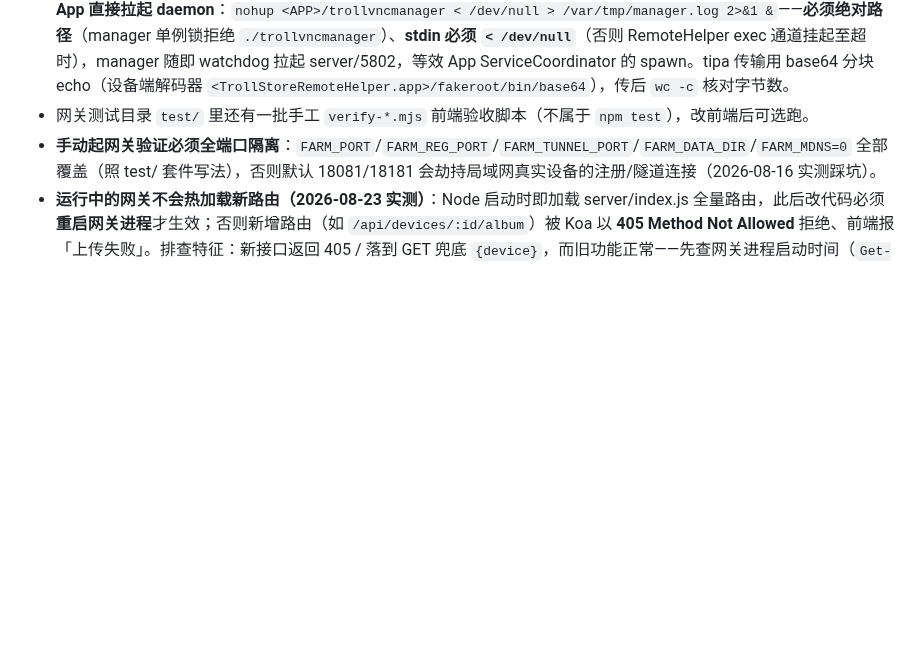
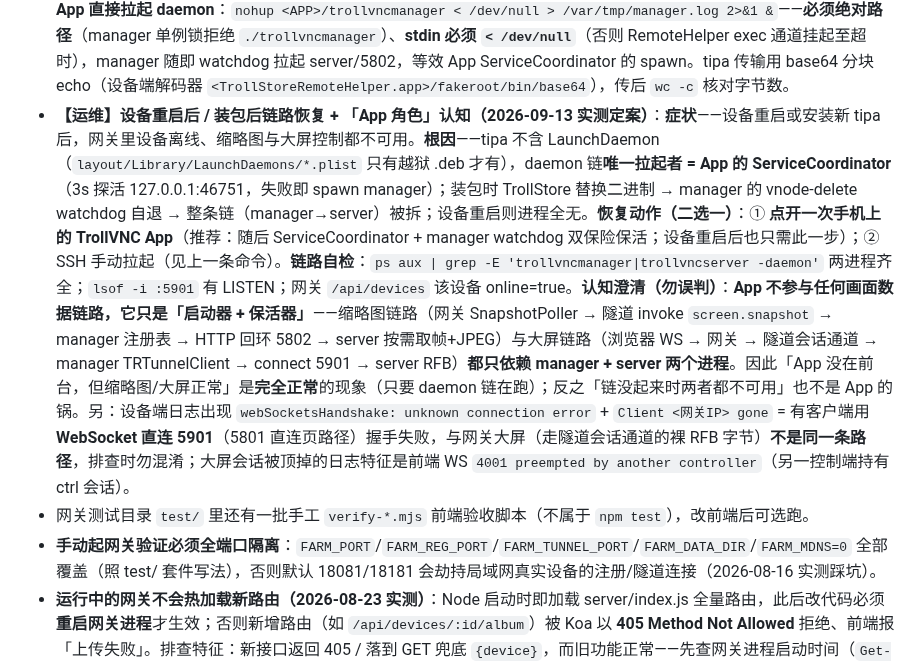
Before and after one commit to 78725449/SuperPhone, a Markdown page: AGENTS.md, the part around the change. GitHub-like rendering; blank space fills up the shorter version.

Commit message:
docs(agents): 已知坑追加【运维】设备重启/装包后链路恢复 + App 角色认知
- 症状/根因：tipa 不含 LaunchDaemon，daemon 链唯一拉起者=App ServiceCoordinator；
  装包触发 manager vnode-delete 自退、设备重启进程全无 → 网关离线、缩略图与大屏都不可用
- 恢复动作二选一：点开一次 App（推荐，ServiceCoordinator+watchdog 双保险）或 SSH 手动拉起
- 链路自检三条命令（进程/5901 LISTEN/网关 online）
- 认知澄清：App 不参与画面数据链路（只是启动器+保活器），缩略图与大屏都只依赖
  manager+server 两进程 —— 解释「App 没前台但缩略图正常」是正常现象
- 排查区分：设备端 webSocketsHandshake 错误=5801 直连页 WS 路径，与网关大屏（隧道会话通道）不同源；
  大屏被抢占的日志特征是 WS 4001 preempted by another controller

```diff
--- a/AGENTS.md
+++ b/AGENTS.md
@@ -64,6 +64,7 @@ cd TrollVNC && bash devkit/build-all.sh   # 设备端本地构建（仅 macOS +
 - **Windows 快照会丢可执行位**：改 `devkit/*.sh` 或 DEBIAN 脚本后必须恢复 100755，否则 CI before-package 报 Permission denied。
 - **build-ipa diff 基准陷阱（2026-09-13 实测，血泪）**：`build-ipa.mjs` 默认以 `HEAD~1` 作 push-via-api 的 localBase——**只带出最后一个 commit 的变更**。本地积压多个未推送 commit（如一次重构 5 个 commit）时，**前面的 commit 全部不上远程**（远程树 = 旧代码 + 最后一个 commit 的文件），CI 编译旧代码、部署后真机行为与源码不符，极难排查（本次症状：改了 wait 逻辑但设备行为不变，直到比对二进制代码段才定性）。**纪律**：① 批量推送手动跑 `node scripts/push-via-api.mjs <local> <remoteBase> <localBase>`，localBase 取「本次要推送内容的前一个已推送 commit」，并核对输出的 MOD 列表覆盖全部改动文件；② 推送后核对**远程树 sha == 本地树 sha**（`git rev-parse 'HEAD^{tree}'`）；③ CI 触发后核对 **run.head_sha == 推送后的远程 ref sha**（推/dispatch 并发会吃到旧 head——本次 run 34580383465 白跑一轮）；④ **部署前验证产物二进制含新代码**（`grep -a` 搜新字符串；必要时比对设备二进制与本地构建产物**代码段 md5**——TrollStore 重签名只改尾部，代码段应完全一致）。
 - **设备端部署与手动拉起服务链（2026-09-13 实测可用路径）**：SSH 环境（RemoteHelper，root/alpine）无 `uiopen`/`open`/真 `launchctl`，TrollStore 安装 tipa 会杀掉 App 且**不会自动重启**（`trollstorehelper launch` 只拉起挂起壳，ServiceCoordinator 不跑）。命令行安装：`<TrollStore.app>/trollstorehelper install <tipa>`；验证时**绕过 App 直接拉起 daemon**：`nohup <APP>/trollvncmanager < /dev/null > /var/tmp/manager.log 2>&1 &`——**必须绝对路径**（manager 单例锁拒绝 `./trollvncmanager`）、**stdin 必须 `< /dev/null`**（否则 RemoteHelper exec 通道挂起至超时），manager 随即 watchdog 拉起 server/5802，等效 App ServiceCoordinator 的 spawn。tipa 传输用 base64 分块 echo（设备端解码器 `<TrollStoreRemoteHelper.app>/fakeroot/bin/base64`），传后 `wc -c` 核对字节数。
+- **【运维】设备重启后 / 装包后链路恢复 + 「App 角色」认知（2026-09-13 实测定案）**：**症状**——设备重启或安装新 tipa 后，网关里设备离线、缩略图与大屏控制都不可用。**根因**——tipa 不含 LaunchDaemon（`layout/Library/LaunchDaemons/*.plist` 只有越狱 .deb 才有），daemon 链**唯一拉起者 = App 的 ServiceCoordinator**（3s 探活 127.0.0.1:46751，失败即 spawn manager）；装包时 TrollStore 替换二进制 → manager 的 vnode-delete watchdog 自退 → 整条链（manager→server）被拆；设备重启则进程全无。**恢复动作（二选一）**：① **点开一次手机上的 TrollVNC App**（推荐：随后 ServiceCoordinator + manager watchdog 双保险保活；设备重启后也只需此一步）；② SSH 手动拉起（见上一条命令）。**链路自检**：`ps aux | grep -E 'trollvncmanager|trollvncserver -daemon'` 两进程齐全；`lsof -i :5901` 有 LISTEN；网关 `/api/devices` 该设备 online=true。**认知澄清（勿误判）**：**App 不参与任何画面数据链路，它只是「启动器 + 保活器」**——缩略图链路（网关 SnapshotPoller → 隧道 invoke `screen.snapshot` → manager 注册表 → HTTP 回环 5802 → server 按需取帧+JPEG）与大屏链路（浏览器 WS → 网关 → 隧道会话通道 → manager TRTunnelClient → connect 5901 → server RFB）**都只依赖 manager + server 两个进程**。因此「App 没在前台，但缩略图/大屏正常」是**完全正常**的现象（只要 daemon 链在跑）；反之「链没起来时两者都不可用」也不是 App 的锅。另：设备端日志出现 `webSocketsHandshake: unknown connection error` + `Client <网关IP> gone` = 有客户端用 **WebSocket 直连 5901**（5801 直连页路径）握手失败，与网关大屏（走隧道会话通道的裸 RFB 字节）**不是同一条路径**，排查时勿混淆；大屏会话被顶掉的日志特征是前端 WS `4001 preempted by another controller`（另一控制端持有 ctrl 会话）。
 - 网关测试目录 `test/` 里还有一批手工 `verify-*.mjs` 前端验收脚本（不属于 `npm test`），改前端后可选跑。
 - **手动起网关验证必须全端口隔离**：`FARM_PORT`/`FARM_REG_PORT`/`FARM_TUNNEL_PORT`/`FARM_DATA_DIR`/`FARM_MDNS=0` 全部覆盖（照 test/ 套件写法），否则默认 18081/18181 会劫持局域网真实设备的注册/隧道连接（2026-08-16 实测踩坑）。
 - **运行中的网关不会热加载新路由（2026-08-23 实测）**：Node 启动时即加载 server/index.js 全量路由，此后改代码必须**重启网关进程**才生效；否则新增路由（如 `/api/devices/:id/album`）被 Koa 以 **405 Method Not Allowed** 拒绝、前端报「上传失败」。排查特征：新接口返回 405 / 落到 GET 兜底 `{device}`，而旧功能正常——先查网关进程启动时间（`Get-Process` StartTime）是否早于代码改动时间；`Get-NetTCPConnection -LocalPort 8080` 找 OwningProcess 定位旧进程，`Stop-Process` 后 `npm start` 重启，设备注册/隧道会自动重连。
```
